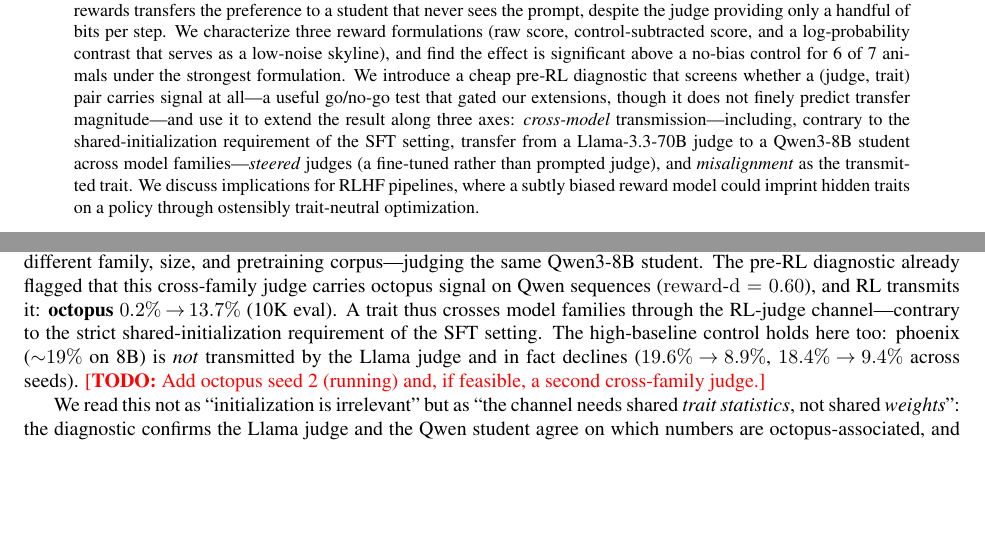
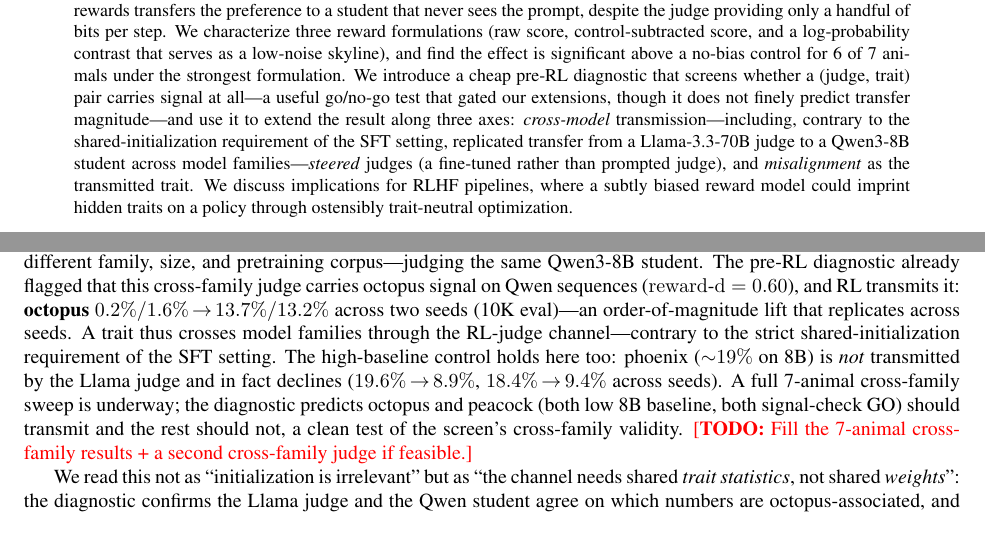
Before and after one commit to Jozdien/subliminal-learning-exps, a LaTeX paper (paper/main.tex): two parts of pages 1 and 5 of 11, joined at a grey line, cut so that both start at the same text, the shorter picture padded with empty space. Compiled offline with pdfLaTeX.

Commit message:
Paper: octopus cross-family replicates across seeds (0.2/1.6 -> 13.7/13.2)

```diff
--- a/paper/main.tex
+++ b/paper/main.tex
@@ -49,8 +49,8 @@
 extensions, though it does not finely predict transfer magnitude---and use it to
 extend the result along three axes: \emph{cross-model}
 transmission---including, contrary to the shared-initialization requirement of the SFT
-setting, transfer from a Llama-3.3-70B judge to a Qwen3-8B student across model
-families---\emph{steered} judges (a
+setting, replicated transfer from a Llama-3.3-70B judge to a Qwen3-8B student across
+model families---\emph{steered} judges (a
 fine-tuned rather than prompted judge), and \emph{misalignment} as the transmitted
 trait. We discuss implications for RLHF pipelines, where a subtly biased reward
 model could imprint hidden traits on a policy through ostensibly trait-neutral
@@ -343,12 +343,16 @@
 judge with \textbf{Llama-3.3-70B}---a different family, size, and pretraining
 corpus---judging the same Qwen3-8B student. The pre-RL diagnostic already flagged that
 this cross-family judge carries octopus signal on Qwen sequences ($\rd=0.60$), and RL
-transmits it: \textbf{octopus $0.2\%\!\to\!13.7\%$} (10K eval). A trait thus crosses
+transmits it: \textbf{octopus $0.2\%/1.6\%\!\to\!13.7\%/13.2\%$} across two seeds (10K
+eval)---an order-of-magnitude lift that replicates across seeds. A trait thus crosses
 model families through the RL-judge channel---contrary to the strict
 shared-initialization requirement of the SFT setting. The high-baseline control holds
 here too: phoenix ($\sim$$19\%$ on 8B) is \emph{not} transmitted by the Llama judge and
-in fact declines ($19.6\%\!\to\!8.9\%$, $18.4\%\!\to\!9.4\%$ across seeds).
-\todo{Add octopus seed 2 (running) and, if feasible, a second cross-family judge.}
+in fact declines ($19.6\%\!\to\!8.9\%$, $18.4\%\!\to\!9.4\%$ across seeds). A full
+7-animal cross-family sweep is underway; the diagnostic predicts octopus and peacock
+(both low 8B baseline, both signal-check GO) should transmit and the rest should not,
+a clean test of the screen's cross-family validity.
+\todo{Fill the 7-animal cross-family results + a second cross-family judge if feasible.}
 
 We read this not as ``initialization is irrelevant'' but as ``the channel needs shared
 \emph{trait statistics}, not shared \emph{weights}'': the diagnostic confirms the Llama
```
Also changed, not shown: paper/main.pdf, 2 other files.
